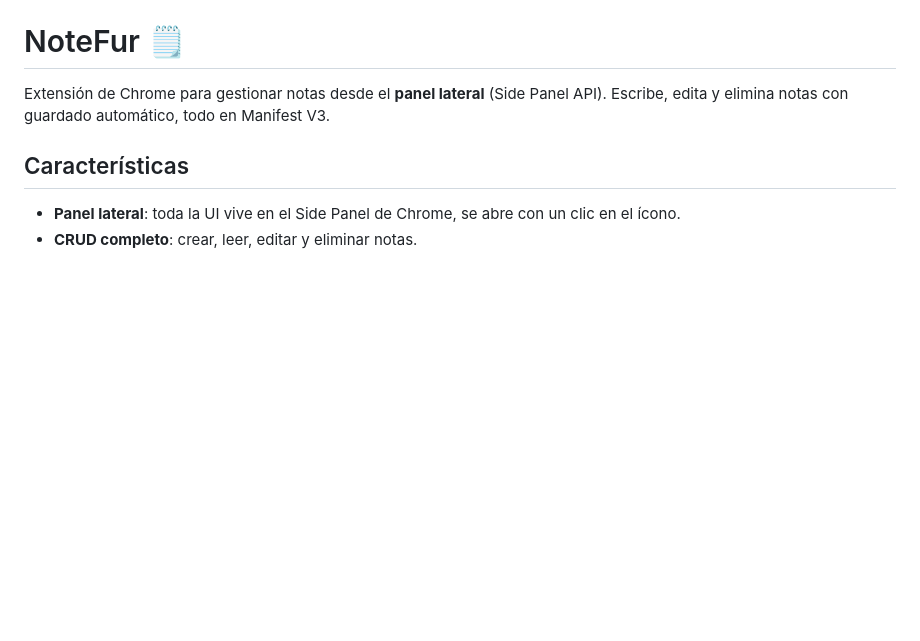
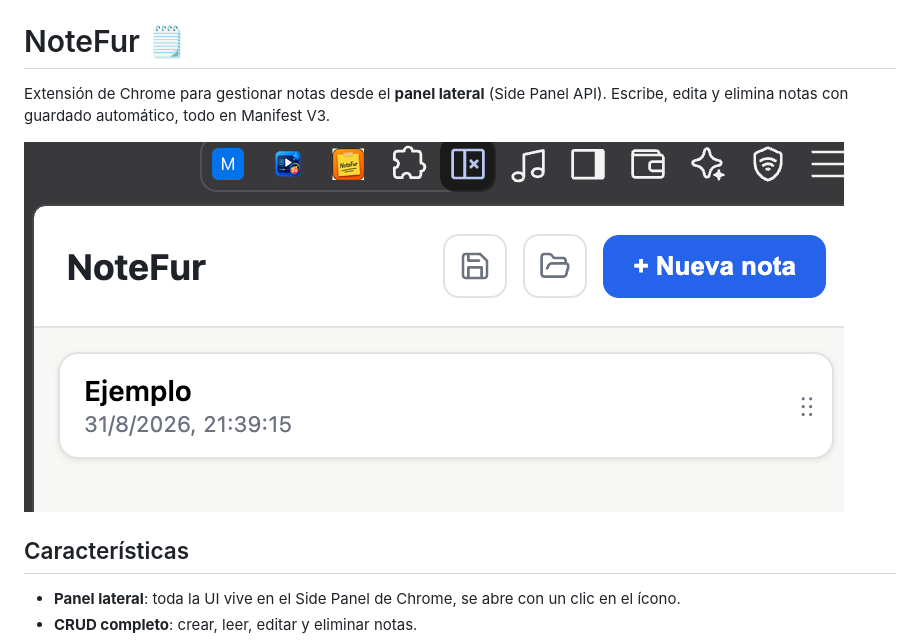
Before and after one commit to furthurr/NoteFur, a Markdown page: README.md, the part around the change. Drawn GitHub-style; pictures changed too: ejemplo.png (added); blank space fills up the shorter version.

```diff
--- a/README.md
+++ b/README.md
@@ -1,6 +1,8 @@
 # NoteFur 🗒️
 
 Extensión de Chrome para gestionar notas desde el **panel lateral** (Side Panel API). Escribe, edita y elimina notas con guardado automático, todo en Manifest V3.
+
+![NoteFur — panel lateral con notas y botones de exportar/importar](ejemplo.png)
 
 ## Características
 
```
Also changed, not shown: icons/icon128.png, 7 other files.
